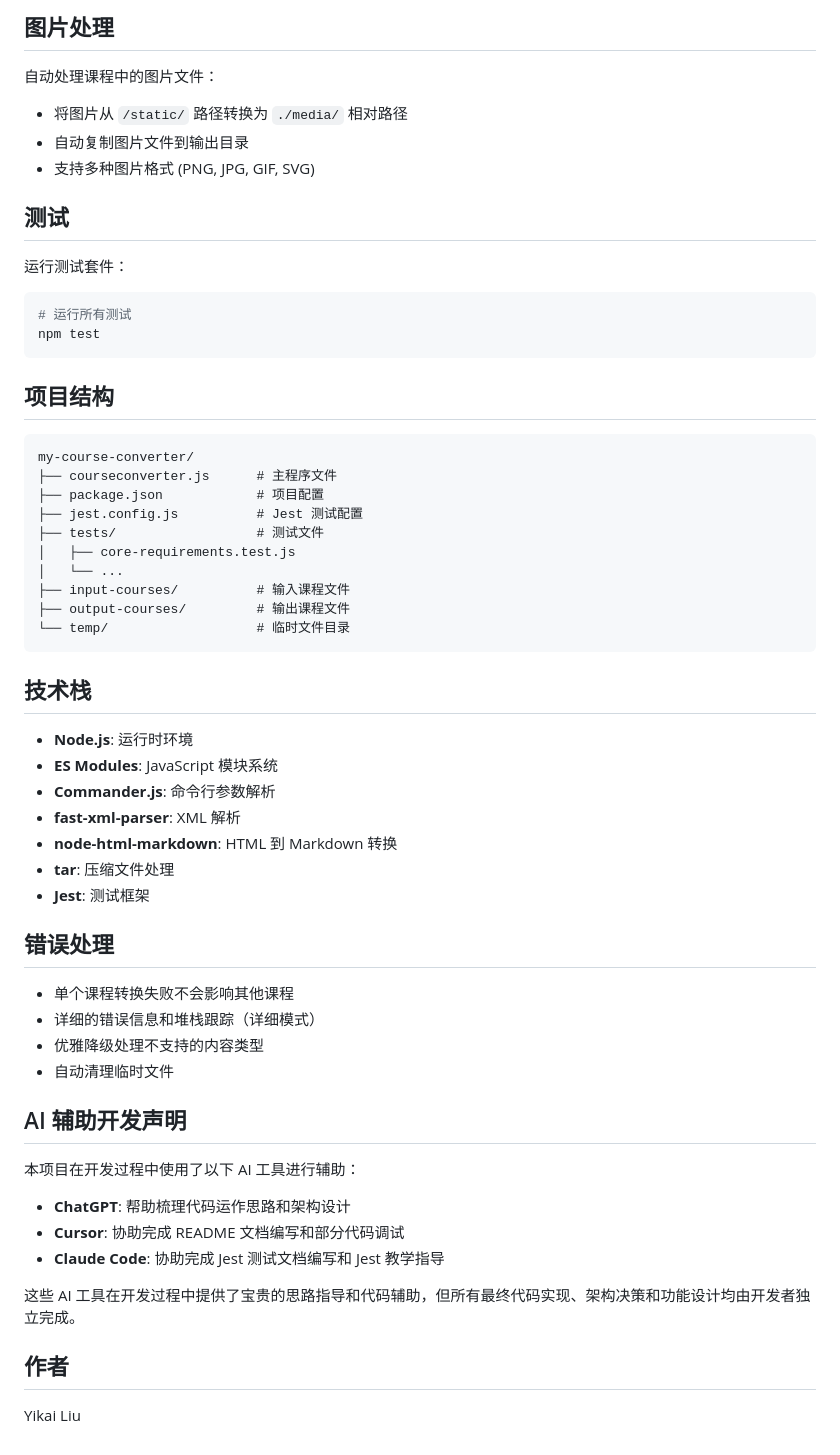
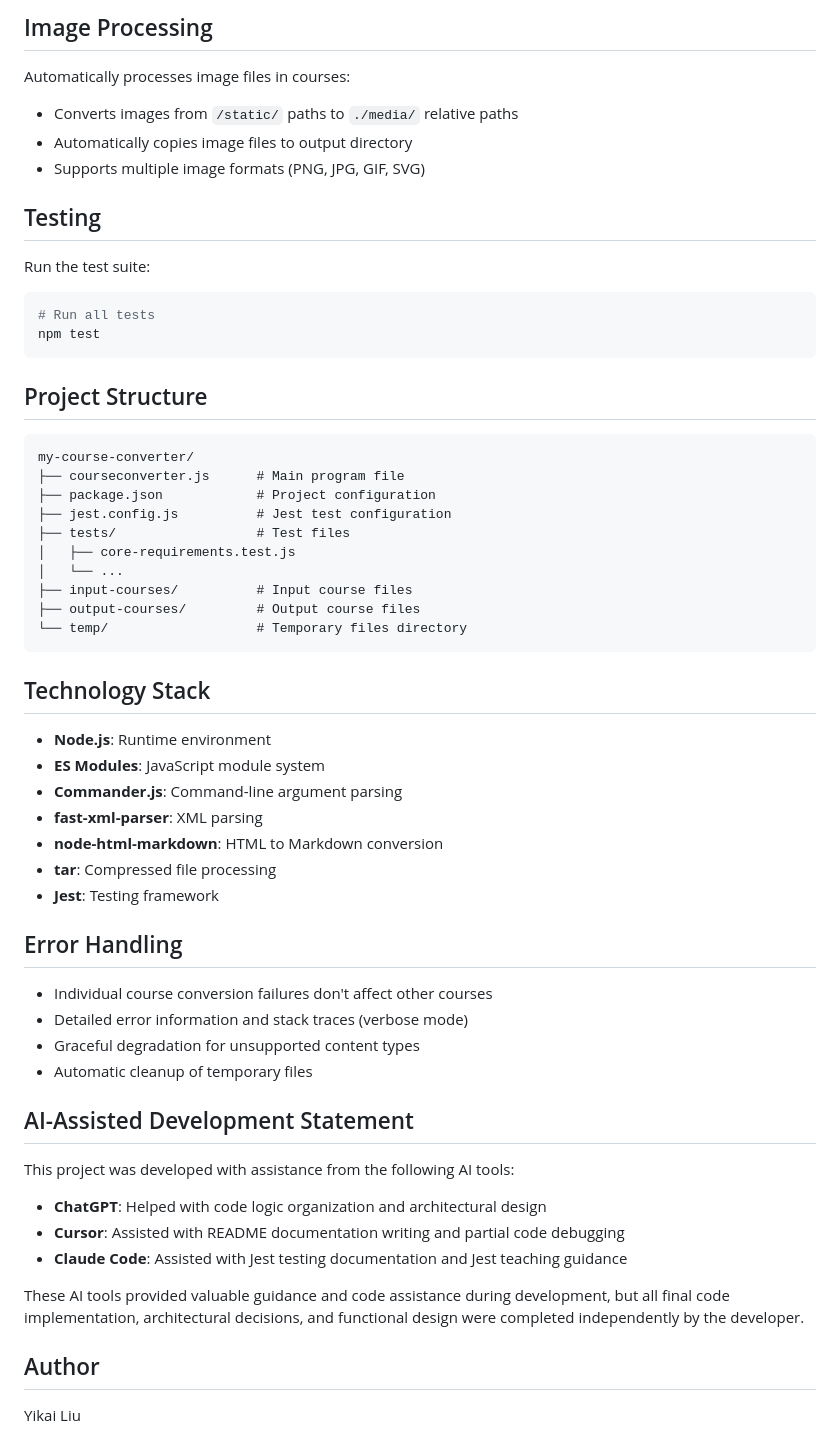
Before and after one commit to AllenLiu8888/course-converter, a Markdown page: README.md, the part around the change printed below. GitHub-like rendering.

````diff
--- a/README.md
+++ b/README.md
@@ -90,66 +84,66 @@ output-courses/
 
-## 图片处理
+## Image Processing
 
-自动处理课程中的图片文件：
+Automatically processes image files in courses:
 
-- 将图片从 `/static/` 路径转换为 `./media/` 相对路径
-- 自动复制图片文件到输出目录
-- 支持多种图片格式 (PNG, JPG, GIF, SVG)
+- Converts images from `/static/` paths to `./media/` relative paths
+- Automatically copies image files to output directory
+- Supports multiple image formats (PNG, JPG, GIF, SVG)
 
-## 测试
+## Testing
 
-运行测试套件：
+Run the test suite:
 
 ```bash
-# 运行所有测试
+# Run all tests
 npm test
 ```
 
-## 项目结构
+## Project Structure
 
 ```
 my-course-converter/
-├── courseconverter.js      # 主程序文件
-├── package.json            # 项目配置
-├── jest.config.js          # Jest 测试配置
-├── tests/                  # 测试文件
+├── courseconverter.js      # Main program file
+├── package.json            # Project configuration
+├── jest.config.js          # Jest test configuration
+├── tests/                  # Test files
 │   ├── core-requirements.test.js
 │   └── ...
-├── input-courses/          # 输入课程文件
-├── output-courses/         # 输出课程文件
-└── temp/                   # 临时文件目录
+├── input-courses/          # Input course files
+├── output-courses/         # Output course files
+└── temp/                   # Temporary files directory
 ```
 
-## 技术栈
+## Technology Stack
 
-- **Node.js**: 运行时环境
-- **ES Modules**: JavaScript 模块系统
-- **Commander.js**: 命令行参数解析
-- **fast-xml-parser**: XML 解析
-- **node-html-markdown**: HTML 到 Markdown 转换
-- **tar**: 压缩文件处理
-- **Jest**: 测试框架
+- **Node.js**: Runtime environment
+- **ES Modules**: JavaScript module system
+- **Commander.js**: Command-line argument parsing
+- **fast-xml-parser**: XML parsing
+- **node-html-markdown**: HTML to Markdown conversion
+- **tar**: Compressed file processing
+- **Jest**: Testing framework
 
-## 错误处理
+## Error Handling
 
-- 单个课程转换失败不会影响其他课程
-- 详细的错误信息和堆栈跟踪（详细模式）
-- 优雅降级处理不支持的内容类型
-- 自动清理临时文件
+- Individual course conversion failures don't affect other courses
+- Detailed error information and stack traces (verbose mode)
+- Graceful degradation for unsupported content types
+- Automatic cleanup of temporary files
 
 
 
-## AI 辅助开发声明
+## AI-Assisted Development Statement
 
-本项目在开发过程中使用了以下 AI 工具进行辅助：
+This project was developed with assistance from the following AI tools:
 
-- **ChatGPT**: 帮助梳理代码运作思路和架构设计
-- **Cursor**: 协助完成 README 文档编写和部分代码调试
-- **Claude Code**: 协助完成 Jest 测试文档编写和 Jest 教学指导
+- **ChatGPT**: Helped with code logic organization and architectural design
+- **Cursor**: Assisted with README documentation writing and partial code debugging
+- **Claude Code**: Assisted with Jest testing documentation and Jest teaching guidance
 
-这些 AI 工具在开发过程中提供了宝贵的思路指导和代码辅助，但所有最终代码实现、架构决策和功能设计均由开发者独立完成。
+These AI tools provided valuable guidance and code assistance during development, but all final code implementation, architectural decisions, and functional design were completed independently by the developer.
 
 
-## 作者
+## Author
 
 Yikai Liu
````
Also changed, not shown: other parts of README.md (+34 -40 lines).
